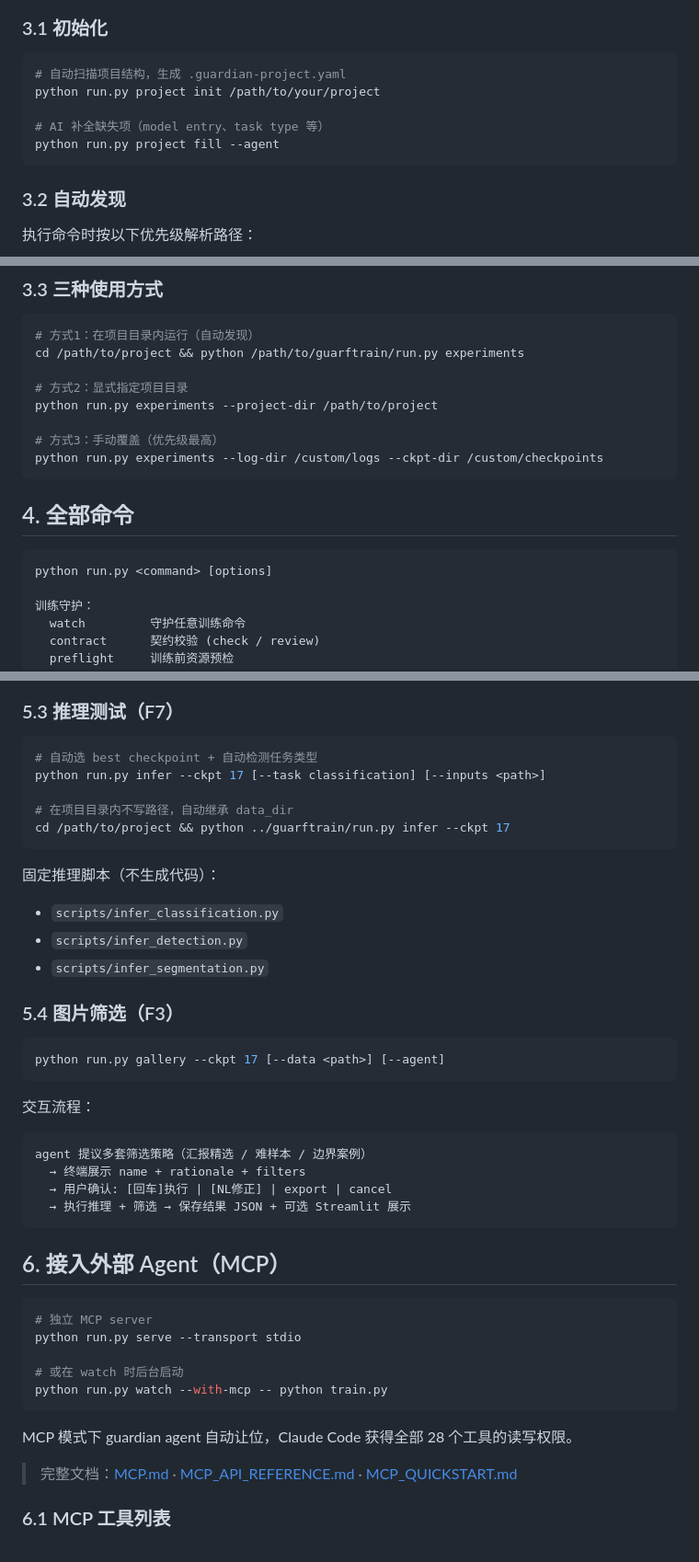
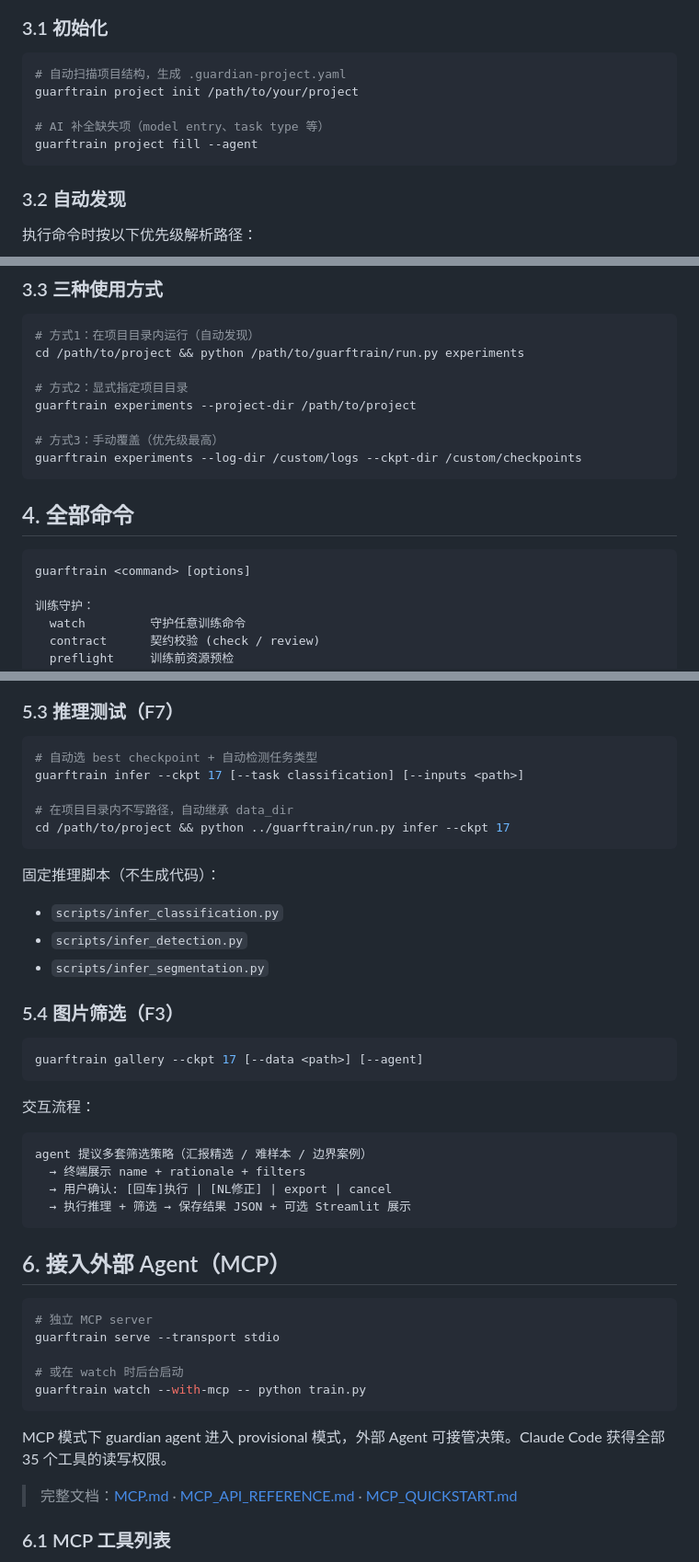
Before and after one commit to Washington5533/Guid-traince, a Markdown page: DEPLOYMENT.md, 3 parts joined by grey strips. Shown at 92% size. Drawn GitHub-style.

````diff
--- a/DEPLOYMENT.md
+++ b/DEPLOYMENT.md
@@ -62,10 +74,10 @@ python run.py watch --with-dashboard --agent \
 
 ```bash
 # 自动扫描项目结构，生成 .guardian-project.yaml
-python run.py project init /path/to/your/project
+guarftrain project init /path/to/your/project
 
 # AI 补全缺失项（model entry、task type 等）
-python run.py project fill --agent
+guarftrain project fill --agent
 ```
 
 ### 3.2 自动发现
@@ -96,16 +108,16 @@ model:
 cd /path/to/project && python /path/to/guarftrain/run.py experiments
 
 # 方式2：显式指定项目目录
-python run.py experiments --project-dir /path/to/project
+guarftrain experiments --project-dir /path/to/project
 
 # 方式3：手动覆盖（优先级最高）
-python run.py experiments --log-dir /custom/logs --ckpt-dir /custom/checkpoints
+guarftrain experiments --log-dir /custom/logs --ckpt-dir /custom/checkpoints
 ```
 
 ## 4. 全部命令
 
 ```
-python run.py <command> [options]
+guarftrain <command> [options]
 
 训练守护：
   watch         守护任意训练命令
@@ -168,7 +180,7 @@ python run.py visualize --model train_clip:build_model [--agent]
 
 ```bash
 # 自动选 best checkpoint + 自动检测任务类型
-python run.py infer --ckpt 17 [--task classification] [--inputs <path>]
+guarftrain infer --ckpt 17 [--task classification] [--inputs <path>]
 
 # 在项目目录内不写路径，自动继承 data_dir
 cd /path/to/project && python ../guarftrain/run.py infer --ckpt 17
@@ -182,7 +194,7 @@ cd /path/to/project && python ../guarftrain/run.py infer --ckpt 17
 ### 5.4 图片筛选（F3）
 
 ```bash
-python run.py gallery --ckpt 17 [--data <path>] [--agent]
+guarftrain gallery --ckpt 17 [--data <path>] [--agent]
 ```
 
 交互流程：
@@ -197,13 +209,13 @@ agent 提议多套筛选策略（汇报精选 / 难样本 / 边界案例）
 
 ```bash
 # 独立 MCP server
-python run.py serve --transport stdio
+guarftrain serve --transport stdio
 
 # 或在 watch 时后台启动
-python run.py watch --with-mcp -- python train.py
+guarftrain watch --with-mcp -- python train.py
 ```
 
-MCP 模式下 guardian agent 自动让位，Claude Code 获得全部 28 个工具的读写权限。
+MCP 模式下 guardian agent 进入 provisional 模式，外部 Agent 可接管决策。Claude Code 获得全部 35 个工具的读写权限。
 
 > 完整文档：[MCP.md](MCP.md) · [MCP_API_REFERENCE.md](MCP_API_REFERENCE.md) · [MCP_QUICKSTART.md](MCP_QUICKSTART.md)
 
````
Also changed, not shown: other parts of DEPLOYMENT.md (+29 -17 lines), ARCHITECTURE.md (+2 -2 lines), README.md (+6 -5 lines).
